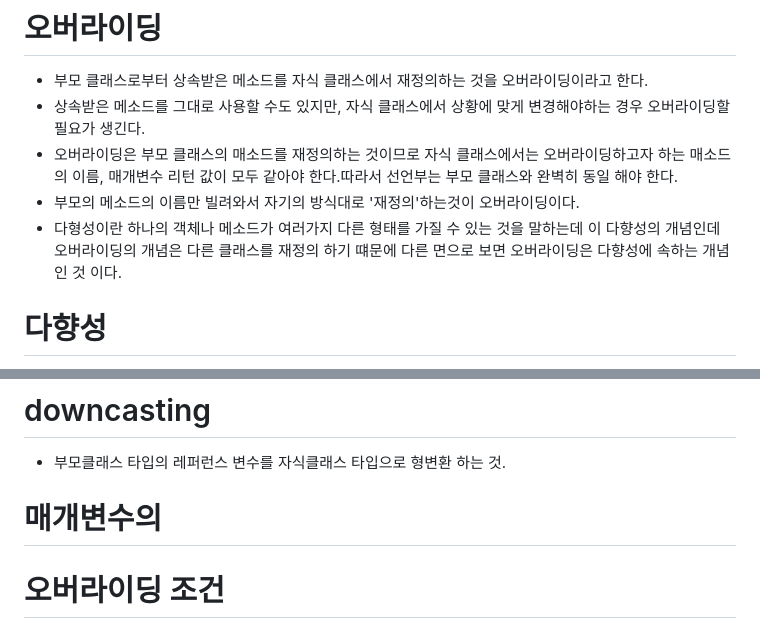
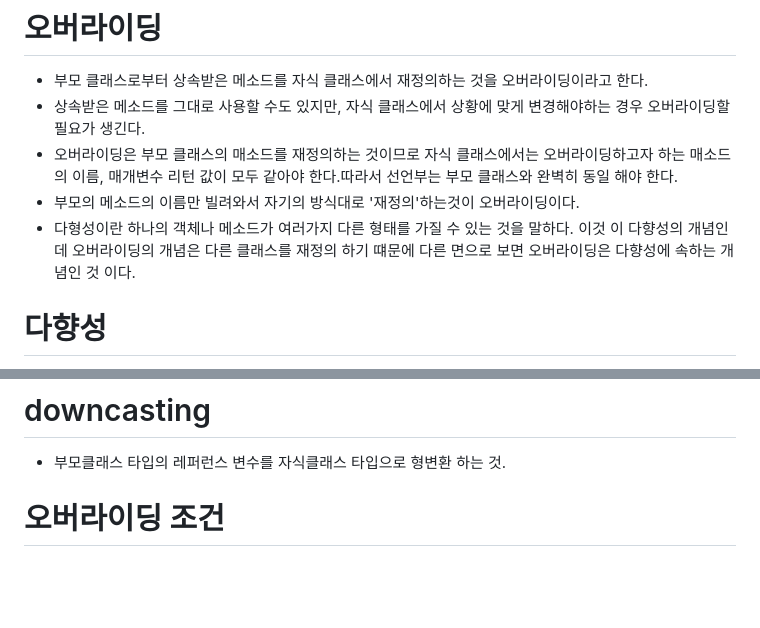
Before and after one commit to themoment-team/2024-Onboarding, a Markdown page: kimjeakwan/java/20240510.md, 2 parts joined by grey strips. Rendered like a GitHub page; blank space fills up the shorter version.

Commit message:
feedback

```diff
--- a/kimjeakwan/java/20240510.md
+++ b/kimjeakwan/java/20240510.md
@@ -141,7 +141,7 @@ public void print() {
 - 상속받은 메소드를 그대로 사용할 수도 있지만, 자식 클래스에서 상황에 맞게 변경해야하는 경우 오버라이딩할 필요가 생긴다.
 - 오버라이딩은 부모 클래스의 매소드를 재정의하는 것이므로 자식 클래스에서는 오버라이딩하고자 하는 매소드의 이름, 매개변수 리턴 값이 모두 같아야 한다.따라서 선언부는 부모 클래스와 완벽히 동일 해야 한다.
 - 부모의 메소드의 이름만 빌려와서 자기의 방식대로 '재정의'하는것이 오버라이딩이다.
-- 다형성이란 하나의 객체나 메소드가 여러가지 다른 형태를 가질 수 있는 것을 말하는데  이 다향성의 개념인데 오버라이딩의 개념은 다른 클래스를 재정의 하기 떄문에 다른 면으로 보면 오버라이딩은 다향성에 속하는 개념인 것 이다.
+- 다형성이란 하나의 객체나 메소드가 여러가지 다른 형태를 가질 수 있는 것을 말하다. 이것 이 다향성의 개념인데  오버라이딩의 개념은 다른 클래스를 재정의 하기 떄문에 다른 면으로 보면 오버라이딩은 다향성에 속하는 개념인 것 이다.
 # 다향성
 - 다형성이란 하나의 객체나 메소드가 여러가지 다른 형태를 가질 수 있는 것을 말합니다.
 - 같은 이름의 메소드가 서로 다른 클래스에서 재정의(override)될 수 있습니다. 이 때 메소드 호출은 실제 객체의 형태에 따라 실행됩니다.
@@ -154,7 +154,7 @@ public void print() {
 - 자식클래스의 타입의 레퍼런스 변수를 부모클래스 타입으로 형변환 하는 것.
 # downcasting
 - 부모클래스 타입의 레퍼런스 변수를 자식클래스 타입으로 형변환 하는 것.
-# 매개변수의
+
 
 # 오버라이딩 조건
 
```
